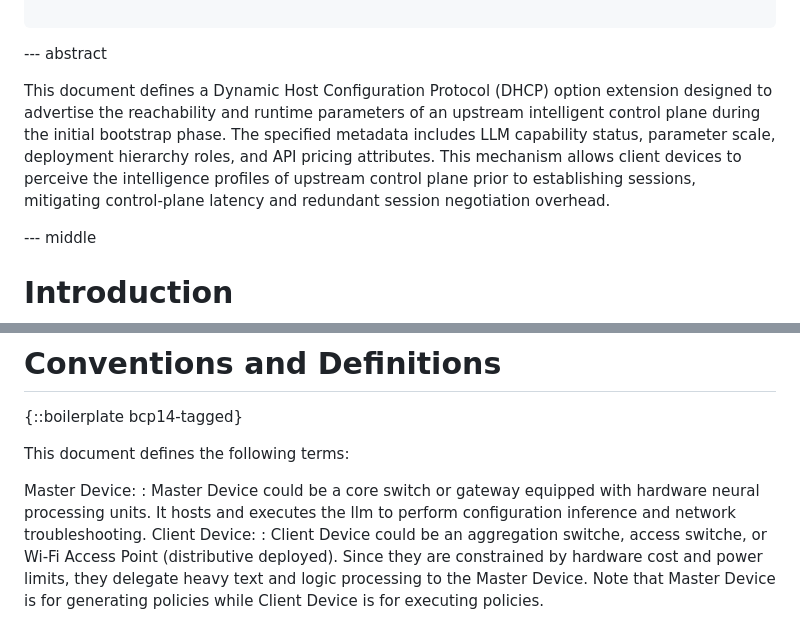
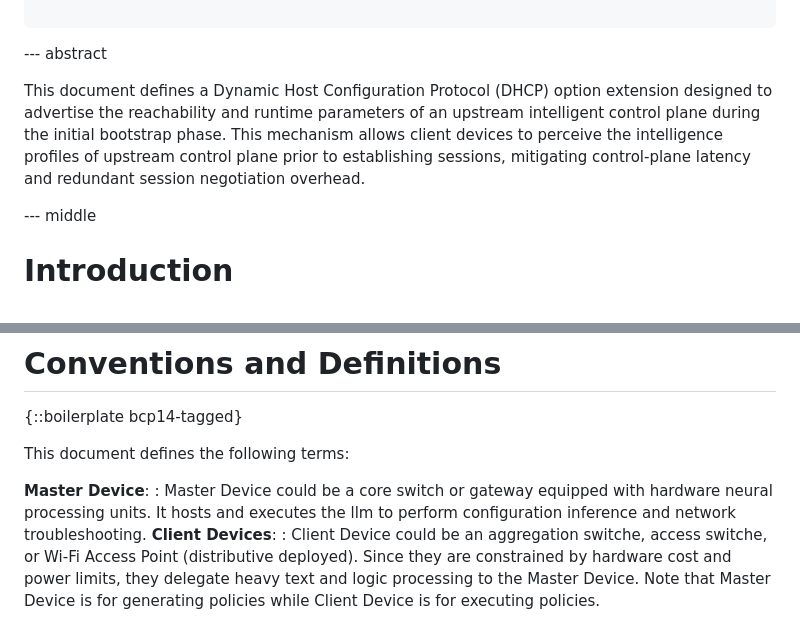
Before and after one commit to Yuanyuan4666/draft-yang-dhcp-extension, a Markdown page: draft-yang-dhcp-extension.md, 2 parts joined by grey strips. GitHub-like rendering.

```diff
--- a/draft-yang-dhcp-extension.md
+++ b/draft-yang-dhcp-extension.md
@@ -37,7 +37,7 @@ informative:
 
 --- abstract
 
-This document defines a Dynamic Host Configuration Protocol (DHCP) option extension designed to advertise the reachability and runtime parameters of an upstream intelligent control plane during the initial bootstrap phase. The specified metadata includes LLM capability status, parameter scale, deployment hierarchy roles, and API pricing attributes. This mechanism allows client devices to perceive the intelligence profiles of upstream control plane prior to establishing sessions, mitigating control-plane latency and redundant session negotiation overhead.
+This document defines a Dynamic Host Configuration Protocol (DHCP) option extension designed to advertise the reachability and runtime parameters of an upstream intelligent control plane during the initial bootstrap phase. This mechanism allows client devices to perceive the intelligence profiles of upstream control plane prior to establishing sessions, mitigating control-plane latency and redundant session negotiation overhead.
 
 --- middle
 
@@ -56,9 +56,9 @@ To address this gap, this document specifies a DHCP option extension designed to
 
 This document defines the following terms:
 
-Master Device:
+**Master Device**:
 : Master Device could be a core switch or gateway equipped with hardware neural processing units. It hosts and executes the llm to perform configuration inference and network troubleshooting.
-Client Device:
+**Client Devices**:
 : Client Device could be an aggregation switche, access switche, or Wi-Fi Access Point (distributive deployed). Since they are constrained by hardware cost and power limits, they delegate heavy text and logic processing to the Master Device.
 Note that Master Device is for generating policies while Client Device is for executing policies.
 
```
